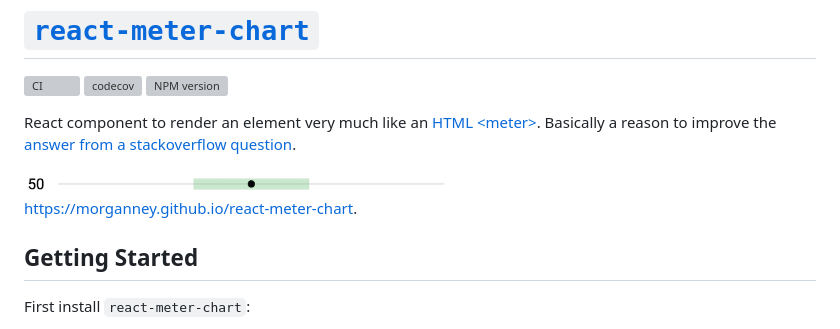
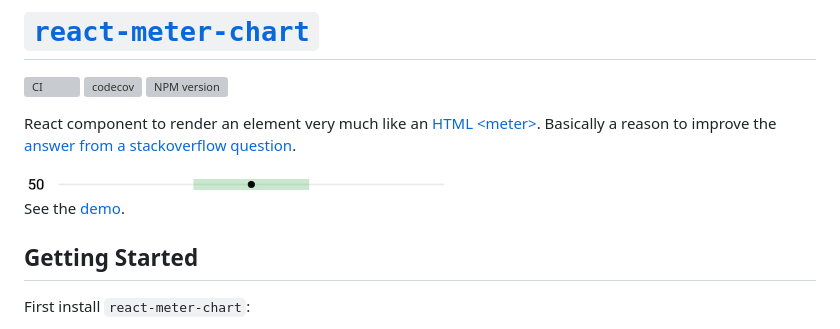
Before and after one commit to morganney/react-meter-chart, a Markdown page: README.md, the part around the change. Drawn GitHub-style; grey boxes are pictures that could not be loaded.

Commit message:
docs: readme.

```diff
--- a/README.md
+++ b/README.md
@@ -8,7 +8,7 @@ React component to render an element very much like an [HTML &lt;meter&gt;](http
 
 <img src="./react-meter-chart.png" alt="Meter chart react component" width="425" />
 
-https://morganney.github.io/react-meter-chart.
+See the [demo](https://morganney.github.io/react-meter-chart).
 
 ## Getting Started
 
```
